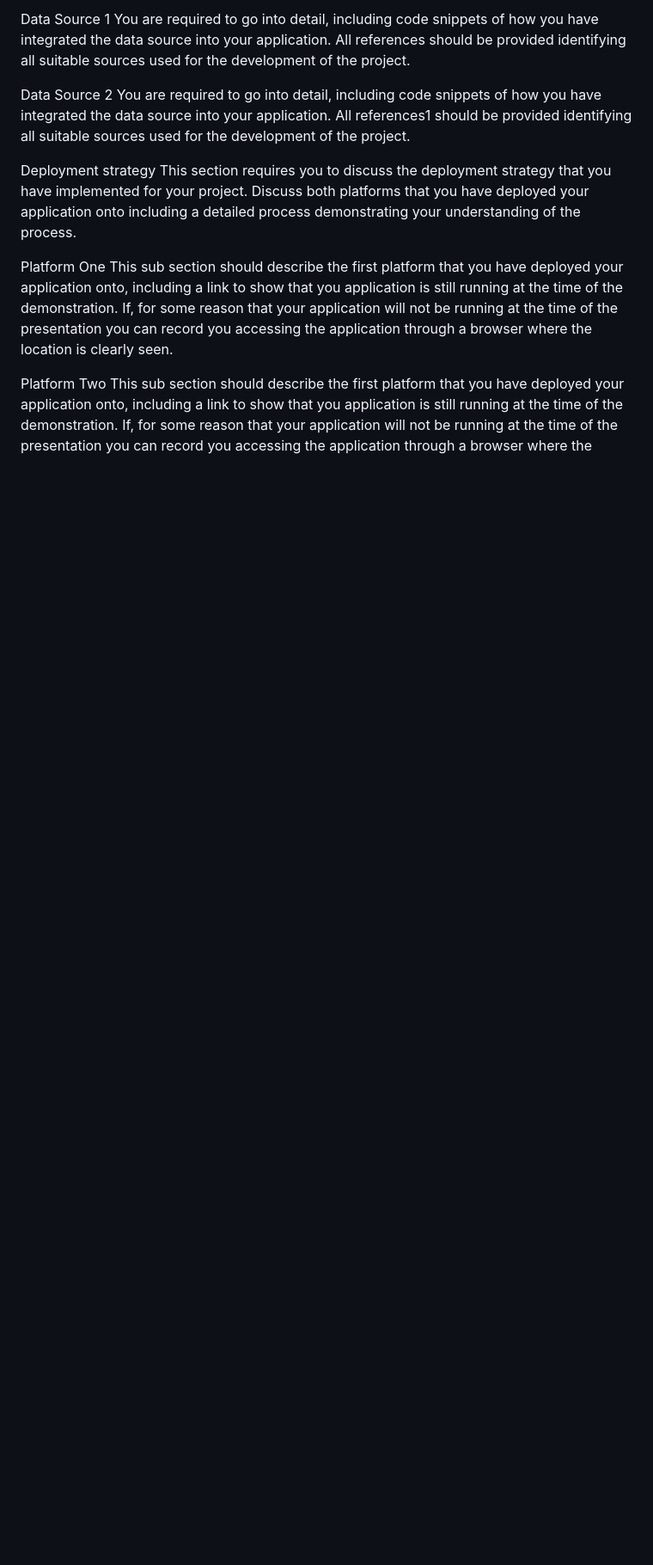
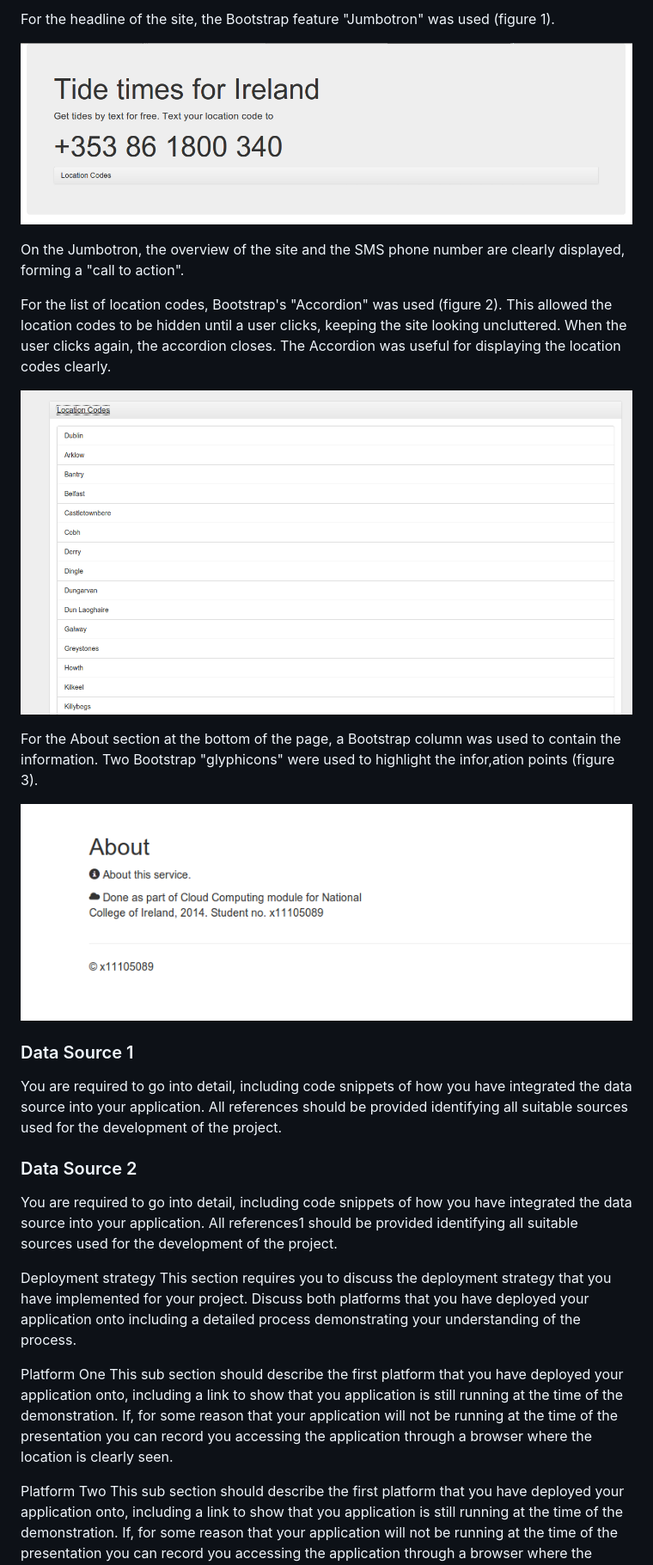
Before and after one commit to sandeel/irish-tide-times, a Markdown page: REPORT.md, the part around one of its changes. Shown at 86% size. Drawn GitHub-style; pictures changed too: screen1.png (added), screen2.png (added), screen3.png (added); blank space fills up the shorter version.

Commit message:
Work on the report

```diff
--- a/REPORT.md
+++ b/REPORT.md
@@ -36,8 +31,22 @@ Most of the projects should be using Twitter Bootstrap, which should be describe
 
-Data Source 1
+For the headline of the site, the Bootstrap feature "Jumbotron" was used (figure 1).
+
+![Bootstrap Jumbotron](screen1.png)
+
+On the Jumbotron, the overview of the site and the SMS phone number are clearly displayed, forming a "call to action".
+
+For the list of location codes, Bootstrap's "Accordion" was used (figure 2). This allowed the location codes to be hidden until a user clicks, keeping the site looking uncluttered. When the user clicks again, the accordion closes. The Accordion was useful for displaying the location codes clearly.
+
+![Bootstrap Accordion](screen2.png)
+
+For the About section at the bottom of the page, a Bootstrap column was used to contain the information. Two Bootstrap "glyphicons" were used to highlight the infor,ation points (figure 3).
+
+![Bootstrap Glyphicons](screen3.png)
+
+### Data Source 1
 You are required to go into detail, including code snippets of how you have integrated the data source into your application. All references should be provided identifying all suitable sources used for the development of the project.
 
-Data Source 2
+### Data Source 2
 You are required to go into detail, including code snippets of how you have integrated the data source into your application. All references1 should be provided identifying all suitable sources used for the development of the project.
 
 
```
Also changed, not shown: other parts of REPORT.md (+3 -8 lines), 2 other files.
